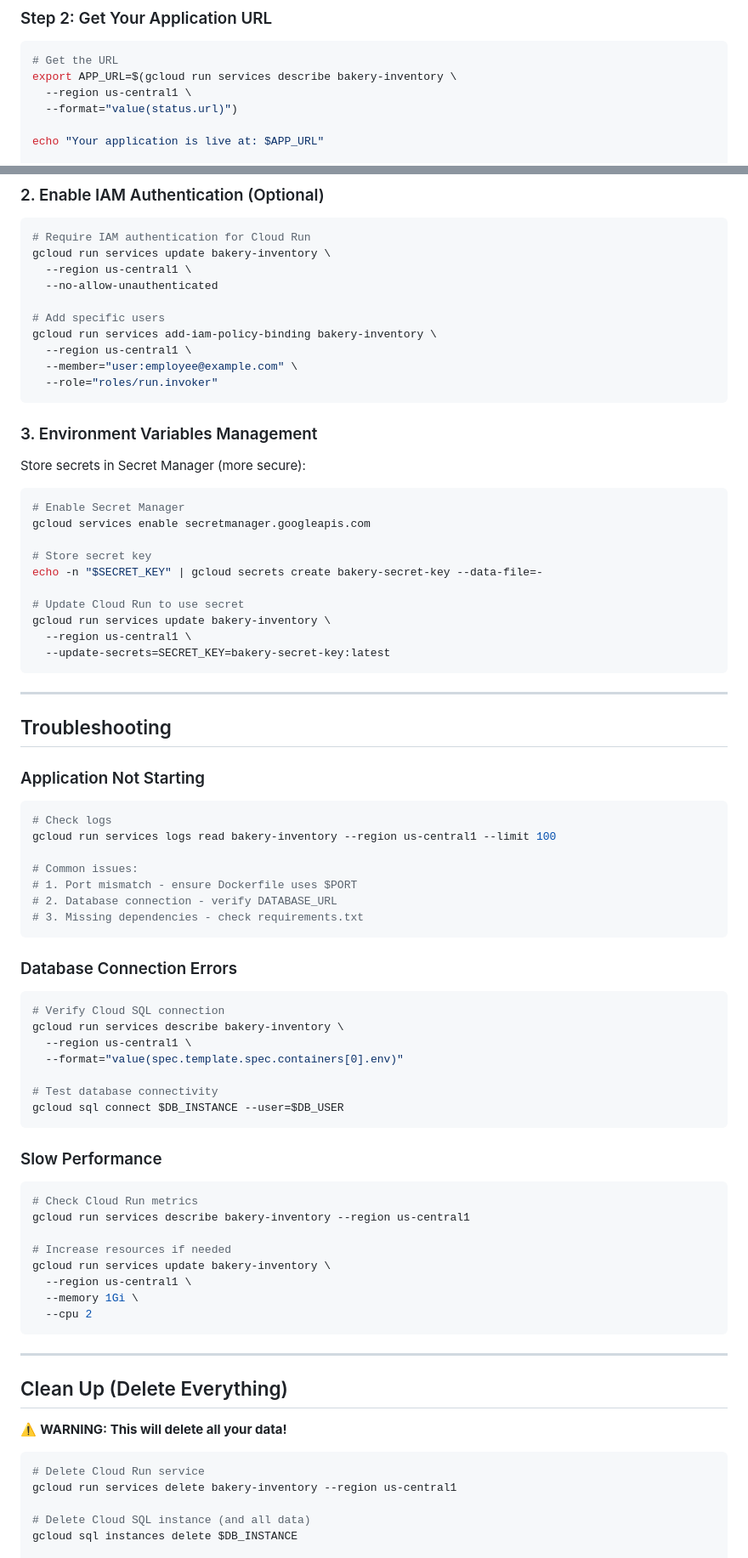
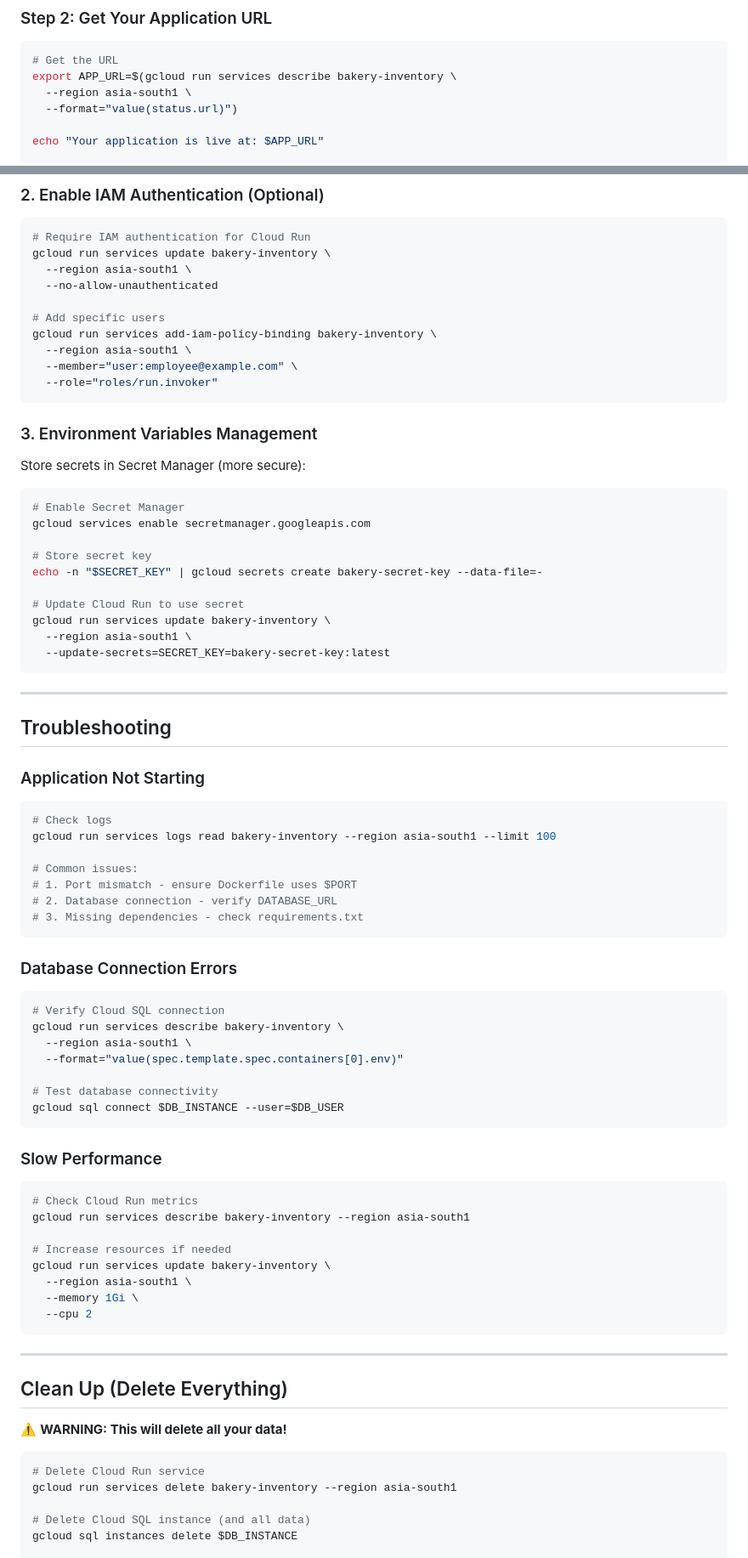
Before and after one commit to jkvasagar/inventory_managment, a Markdown page: GOOGLE_CLOUD_DEPLOYMENT.md, 2 parts joined by grey strips. Shown at 85% size. Drawn GitHub-style.

````diff
--- a/GOOGLE_CLOUD_DEPLOYMENT.md
+++ b/GOOGLE_CLOUD_DEPLOYMENT.md
@@ -189,7 +191,7 @@ gcloud run deploy bakery-inventory \
 ```bash
 # Get the URL
 export APP_URL=$(gcloud run services describe bakery-inventory \
-  --region us-central1 \
+  --region asia-south1 \
   --format="value(status.url)")
 
 echo "Your application is live at: $APP_URL"
@@ -359,12 +364,12 @@ gcloud sql instances describe $DB_INSTANCE --format="value(settings.ipConfigurat
 ```bash
 # Require IAM authentication for Cloud Run
 gcloud run services update bakery-inventory \
-  --region us-central1 \
+  --region asia-south1 \
   --no-allow-unauthenticated
 
 # Add specific users
 gcloud run services add-iam-policy-binding bakery-inventory \
-  --region us-central1 \
+  --region asia-south1 \
   --member="user:employee@example.com" \
   --role="roles/run.invoker"
 ```
@@ -382,7 +387,7 @@ echo -n "$SECRET_KEY" | gcloud secrets create bakery-secret-key --data-file=-
 
 # Update Cloud Run to use secret
 gcloud run services update bakery-inventory \
-  --region us-central1 \
+  --region asia-south1 \
   --update-secrets=SECRET_KEY=bakery-secret-key:latest
 ```
 
@@ -394,7 +399,7 @@ gcloud run services update bakery-inventory \
 
 ```bash
 # Check logs
-gcloud run services logs read bakery-inventory --region us-central1 --limit 100
+gcloud run services logs read bakery-inventory --region asia-south1 --limit 100
 
 # Common issues:
 # 1. Port mismatch - ensure Dockerfile uses $PORT
@@ -407,7 +412,7 @@ gcloud run services logs read bakery-inventory --region us-central1 --limit 100
 ```bash
 # Verify Cloud SQL connection
 gcloud run services describe bakery-inventory \
-  --region us-central1 \
+  --region asia-south1 \
   --format="value(spec.template.spec.containers[0].env)"
 
 # Test database connectivity
@@ -418,11 +423,11 @@ gcloud sql connect $DB_INSTANCE --user=$DB_USER
 
 ```bash
 # Check Cloud Run metrics
-gcloud run services describe bakery-inventory --region us-central1
+gcloud run services describe bakery-inventory --region asia-south1
 
 # Increase resources if needed
 gcloud run services update bakery-inventory \
-  --region us-central1 \
+  --region asia-south1 \
   --memory 1Gi \
   --cpu 2
 ```
@@ -435,7 +440,7 @@ gcloud run services update bakery-inventory \
 
 ```bash
 # Delete Cloud Run service
-gcloud run services delete bakery-inventory --region us-central1
+gcloud run services delete bakery-inventory --region asia-south1
 
 # Delete Cloud SQL instance (and all data)
 gcloud sql instances delete $DB_INSTANCE
````
Also changed, not shown: other parts of GOOGLE_CLOUD_DEPLOYMENT.md (+32 -27 lines).
